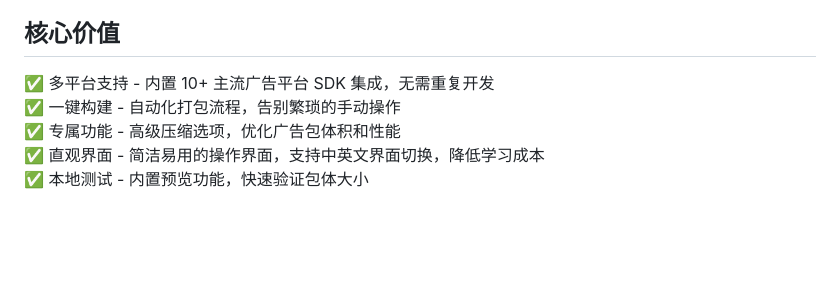
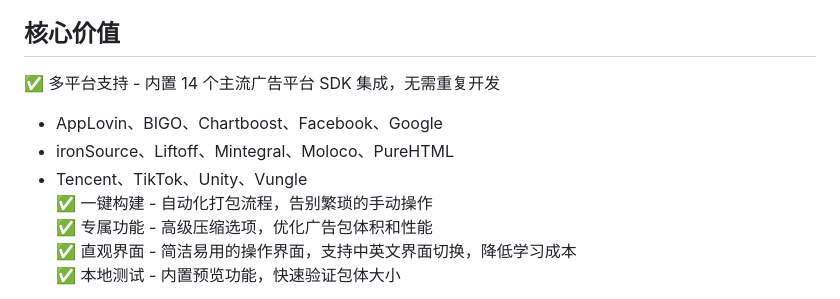
Before and after one commit to songhuixiang/playable-demo, a Markdown page: README.md, the part around the change. Rendered like a GitHub page; blank space fills up the shorter version.

```diff
--- a/README.md
+++ b/README.md
@@ -12,7 +12,10 @@ Bingo 是一款专为广告开发者打造的 Windows 桌面应用程序，它
 
 ## 核心价值
 
-✅ 多平台支持 - 内置 10+ 主流广告平台 SDK 集成，无需重复开发
+✅ 多平台支持 - 内置 14 个主流广告平台 SDK 集成，无需重复开发
+   - AppLovin、BIGO、Chartboost、Facebook、Google
+   - ironSource、Liftoff、Mintegral、Moloco、PureHTML
+   - Tencent、TikTok、Unity、Vungle
 ✅ 一键构建 - 自动化打包流程，告别繁琐的手动操作
 ✅ 专属功能 - 高级压缩选项，优化广告包体积和性能
 ✅ 直观界面 - 简洁易用的操作界面，支持中英文界面切换，降低学习成本
```
Also changed, not shown: README_EN.md (+4 -1 lines).
